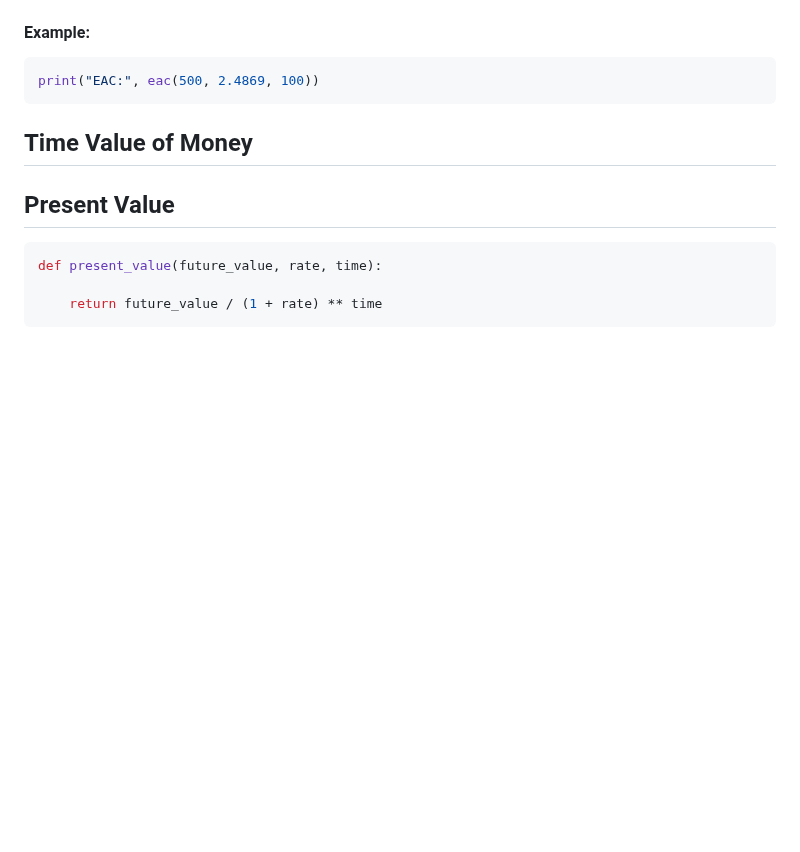
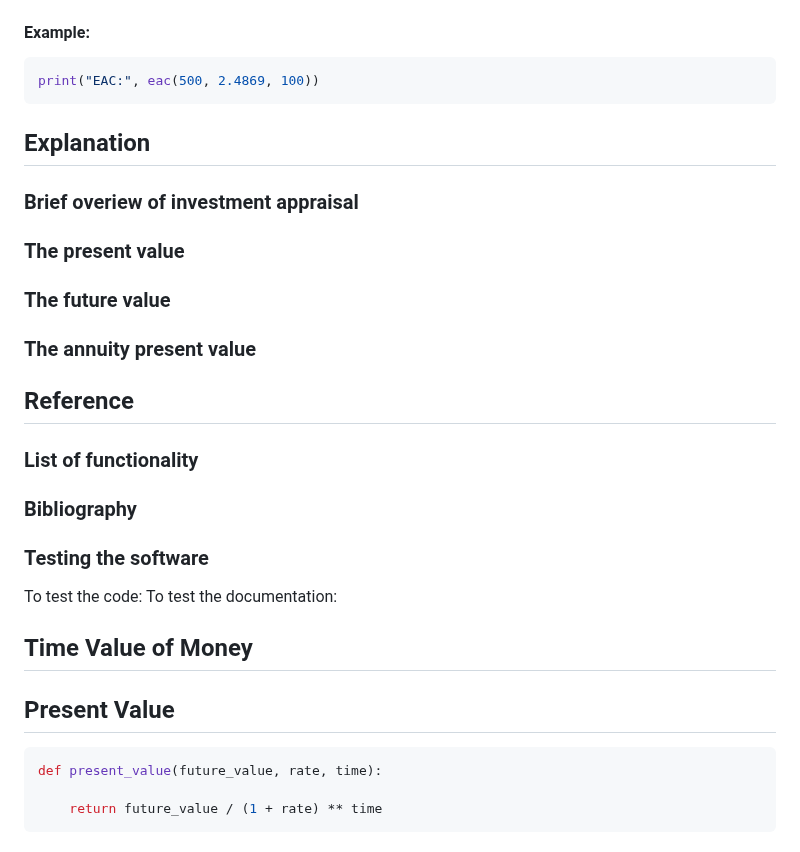
Before and after one commit to emilyl-no/Investments, a Markdown page: README.md, the part around the change. Rendered like a GitHub page; blank space fills up the shorter version.

````diff
--- a/README.md
+++ b/README.md
@@ -231,14 +231,21 @@ print("EAC:", eac(500, 2.4869, 100))
 ```
 
 
+## Explanation
+### Brief overiew of investment appraisal
+
+### The present value
+### The future value
+### The annuity present value
+
+## Reference
+### List of functionality
+### Bibliography
 
 
-
-
-
-
-
-
+### Testing the software
+To test the code:
+To test the documentation:
 
 
 
````
